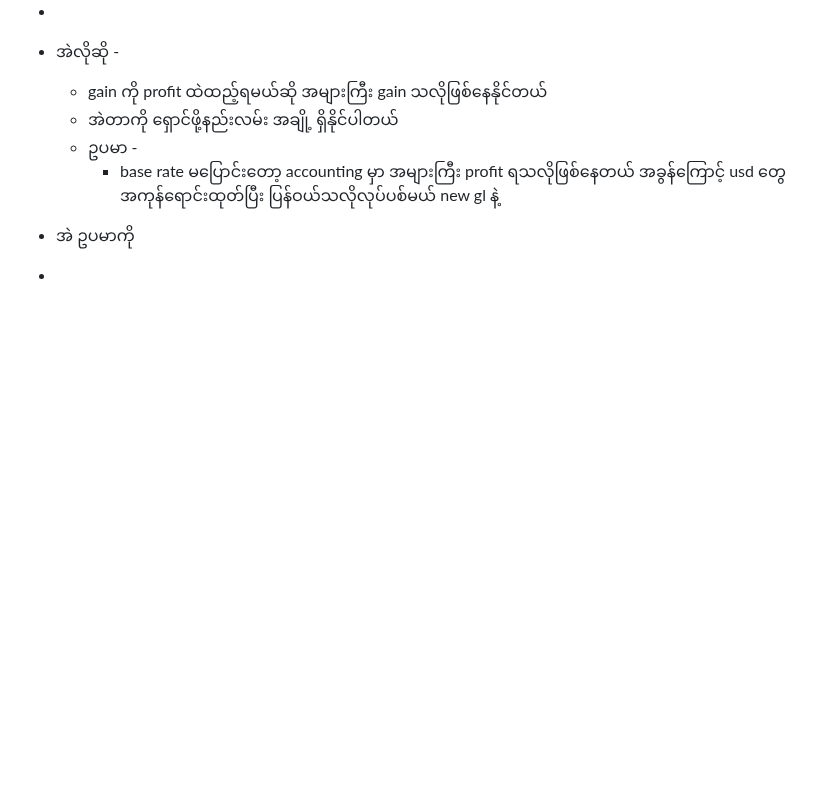
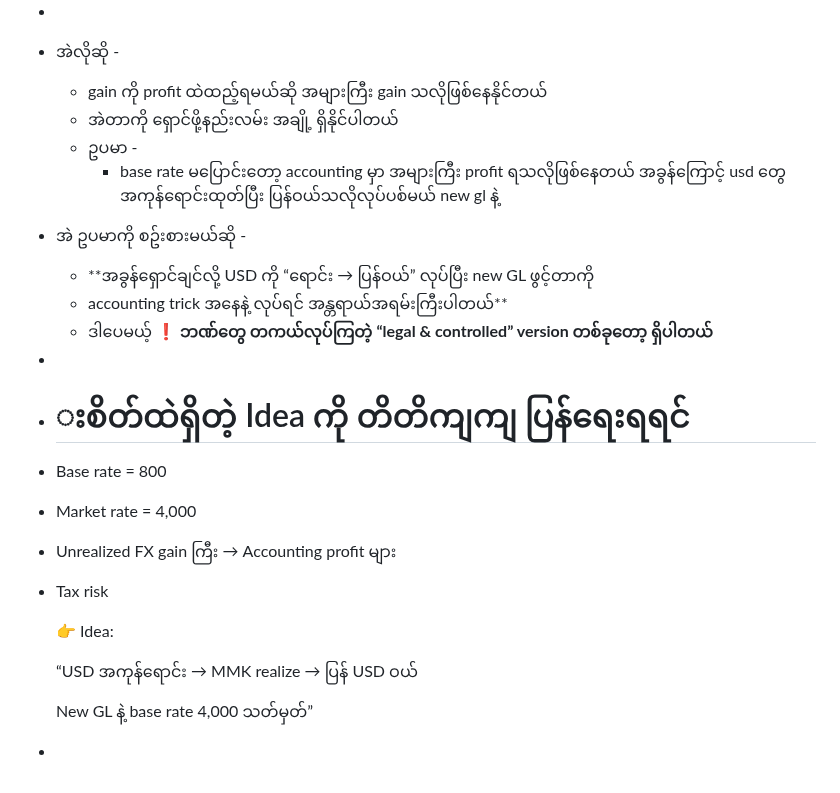
Before and after one commit to htetoo2280/test_action2, a Markdown page: pages/revaluation in banking.md, the part around the change. Rendered like a GitHub page; blank space fills up the shorter version.

Commit message:
Auto saved by Logseq

```diff
--- a/pages/revaluation in banking.md
+++ b/pages/revaluation in banking.md
@@ -112,5 +112,22 @@
 	- ဥပမာ -
 		- base rate မပြောင်းတော့ accounting မှာ အများကြီး profit ရသလိုဖြစ်နေတယ်
 		  အခွန်ကြောင့် usd တွေအကုန်ရောင်းထုတ်ပြီး ပြန်ဝယ်သလိုလုပ်ပစ်မယ် new gl နဲ့
-- အဲ ဥပမာကို
+- အဲ ဥပမာကို စဥ်းစားမယ်ဆို -
+	- **အခွန်ရှောင်ချင်လို့ USD ကို “ရောင်း → ပြန်ဝယ်” လုပ်ပြီး new GL ဖွင့်တာကို
+	- accounting trick အနေနဲ့ လုပ်ရင် အန္တရာယ်အရမ်းကြီးပါတယ်**
+	- ဒါပေမယ့် ❗ **ဘဏ်တွေ တကယ်လုပ်ကြတဲ့ “legal & controlled” version တစ်ခုတော့ ရှိပါတယ်**
 -
+- # းစိတ်ထဲရှိတဲ့ Idea ကို တိတိကျကျ ပြန်ရေးရရင်
+- Base rate = 800
+- Market rate = 4,000
+- Unrealized FX gain ကြီး → Accounting profit များ
+- Tax risk
+
+  👉 Idea:
+
+  >
+
+  “USD အကုန်ရောင်း → MMK realize → ပြန် USD ဝယ်
+
+  New GL နဲ့ base rate 4,000 သတ်မှတ်”
+-
```
